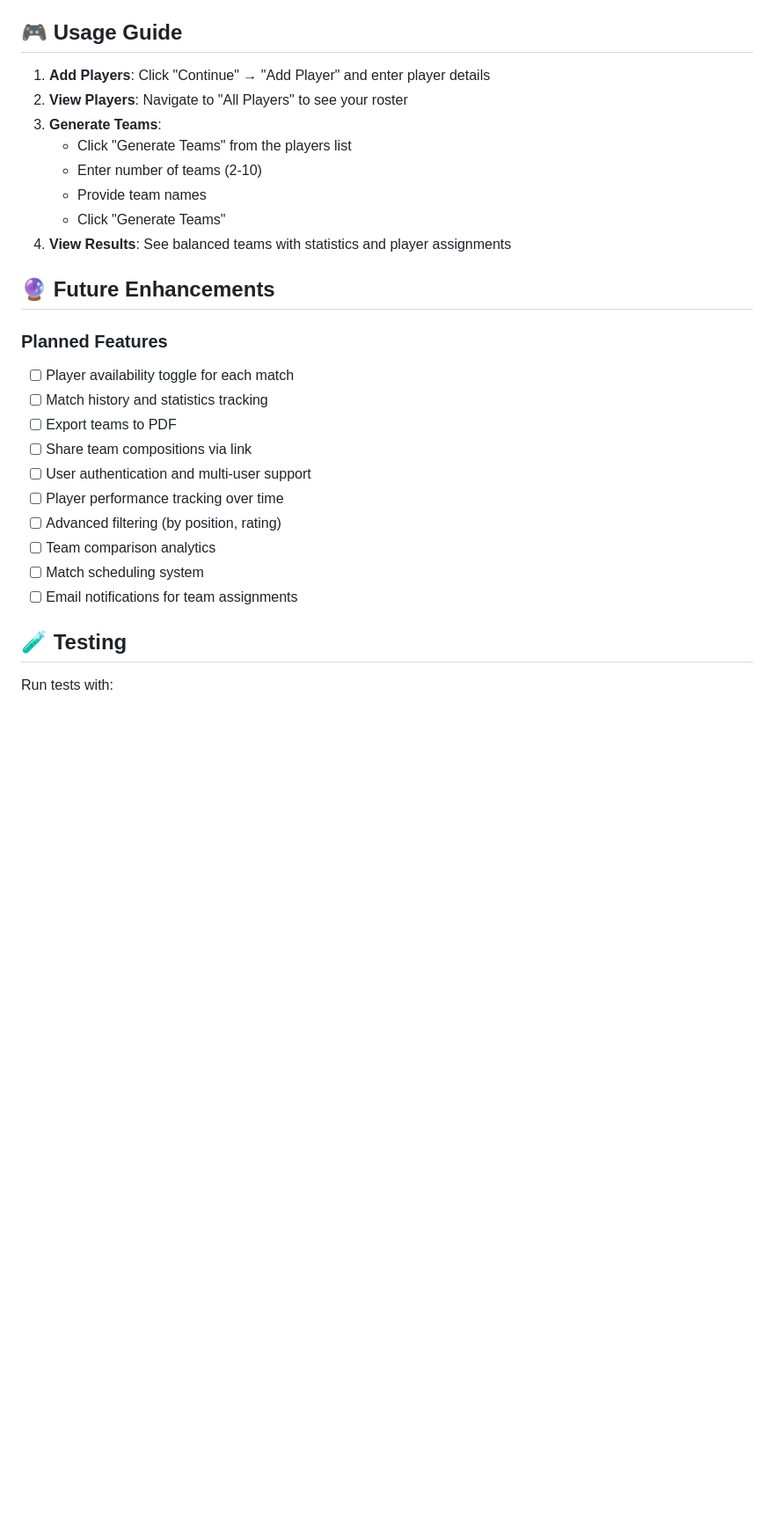
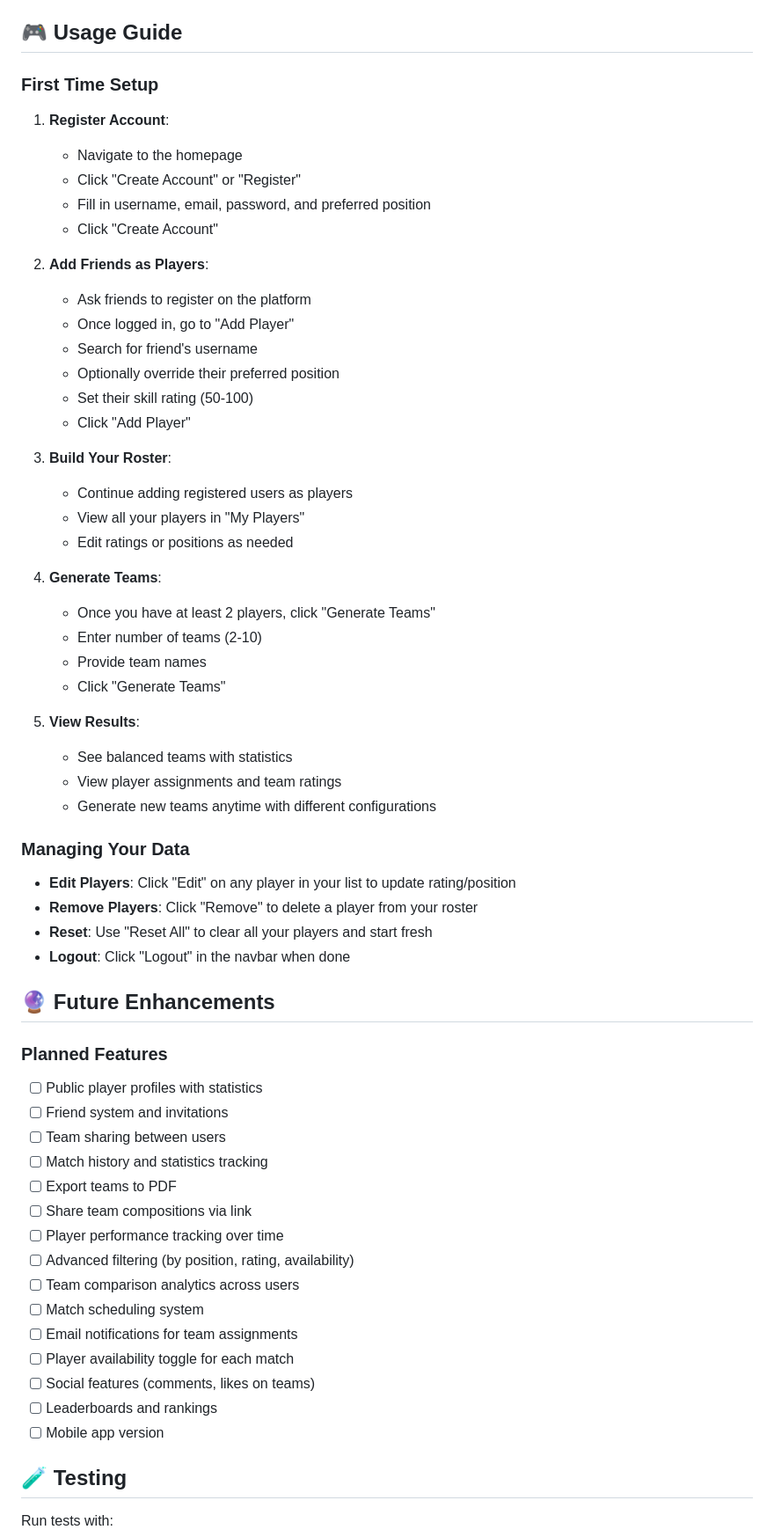
Before and after one commit to Stembetevo/fairplay, a Markdown page: README.md, the part around one of its changes. Shown at 88% size. GitHub-like rendering; blank space fills up the shorter version.

```diff
--- a/README.md
+++ b/README.md
@@ -184,28 +254,61 @@ fairplay/
 
 ## 🎮 Usage Guide
 
-1. **Add Players**: Click "Continue" → "Add Player" and enter player details
-2. **View Players**: Navigate to "All Players" to see your roster
-3. **Generate Teams**:
-   - Click "Generate Teams" from the players list
+### First Time Setup
+1. **Register Account**:
+   - Navigate to the homepage
+   - Click "Create Account" or "Register"
+   - Fill in username, email, password, and preferred position
+   - Click "Create Account"
+
+2. **Add Friends as Players**:
+   - Ask friends to register on the platform
+   - Once logged in, go to "Add Player"
+   - Search for friend's username
+   - Optionally override their preferred position
+   - Set their skill rating (50-100)
+   - Click "Add Player"
+
+3. **Build Your Roster**:
+   - Continue adding registered users as players
+   - View all your players in "My Players"
+   - Edit ratings or positions as needed
+
+4. **Generate Teams**:
+   - Once you have at least 2 players, click "Generate Teams"
    - Enter number of teams (2-10)
    - Provide team names
    - Click "Generate Teams"
-4. **View Results**: See balanced teams with statistics and player assignments
+
+5. **View Results**:
+   - See balanced teams with statistics
+   - View player assignments and team ratings
+   - Generate new teams anytime with different configurations
+
+### Managing Your Data
+- **Edit Players**: Click "Edit" on any player in your list to update rating/position
+- **Remove Players**: Click "Remove" to delete a player from your roster
+- **Reset**: Use "Reset All" to clear all your players and start fresh
+- **Logout**: Click "Logout" in the navbar when done
 
 ## 🔮 Future Enhancements
 
 ### Planned Features
-- [ ] Player availability toggle for each match
+- [ ] Public player profiles with statistics
+- [ ] Friend system and invitations
+- [ ] Team sharing between users
 - [ ] Match history and statistics tracking
 - [ ] Export teams to PDF
 - [ ] Share team compositions via link
-- [ ] User authentication and multi-user support
 - [ ] Player performance tracking over time
-- [ ] Advanced filtering (by position, rating)
-- [ ] Team comparison analytics
+- [ ] Advanced filtering (by position, rating, availability)
+- [ ] Team comparison analytics across users
 - [ ] Match scheduling system
 - [ ] Email notifications for team assignments
+- [ ] Player availability toggle for each match
+- [ ] Social features (comments, likes on teams)
+- [ ] Leaderboards and rankings
+- [ ] Mobile app version
 
 ## 🧪 Testing
 
```
Also changed, not shown: other parts of README.md (+119 -39 lines).
